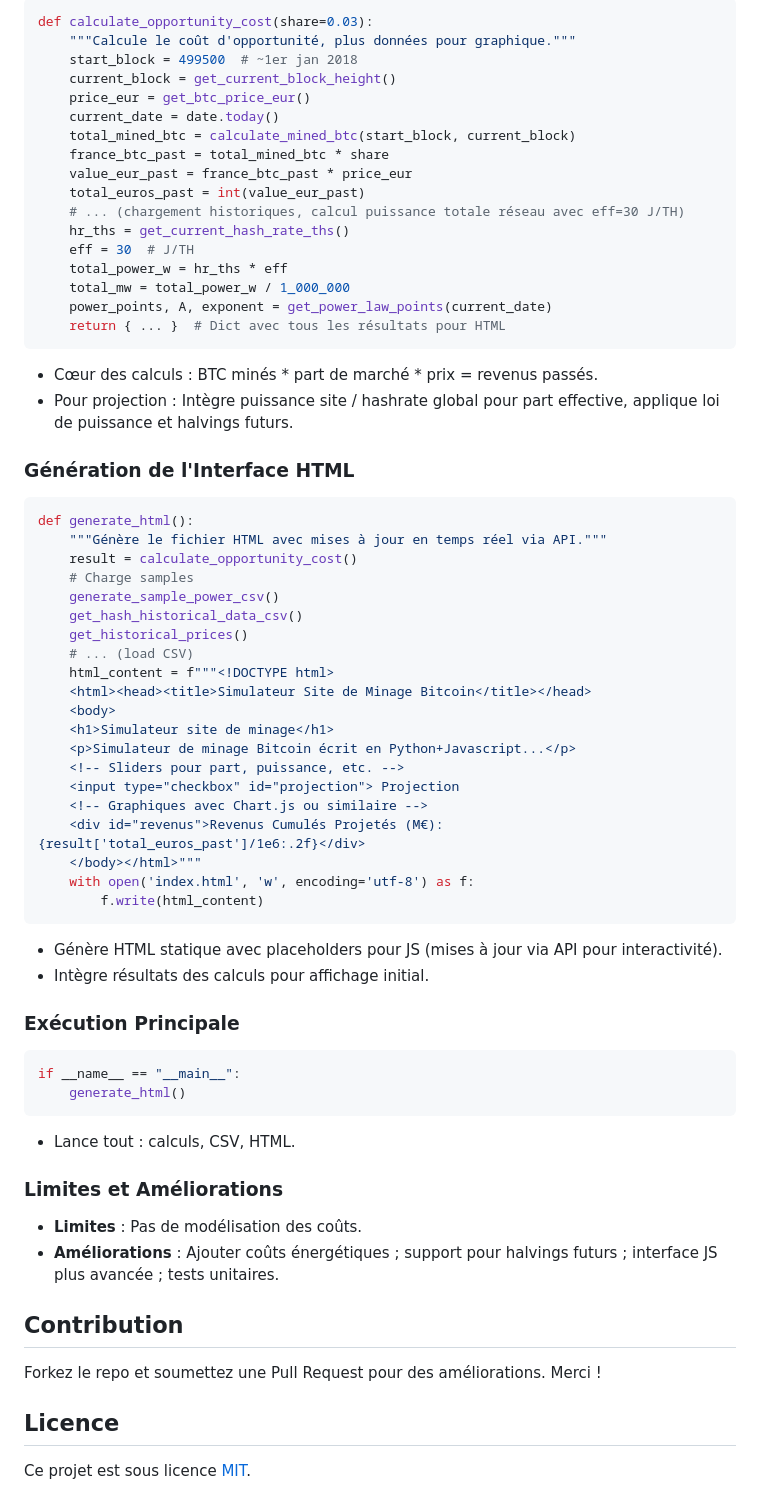
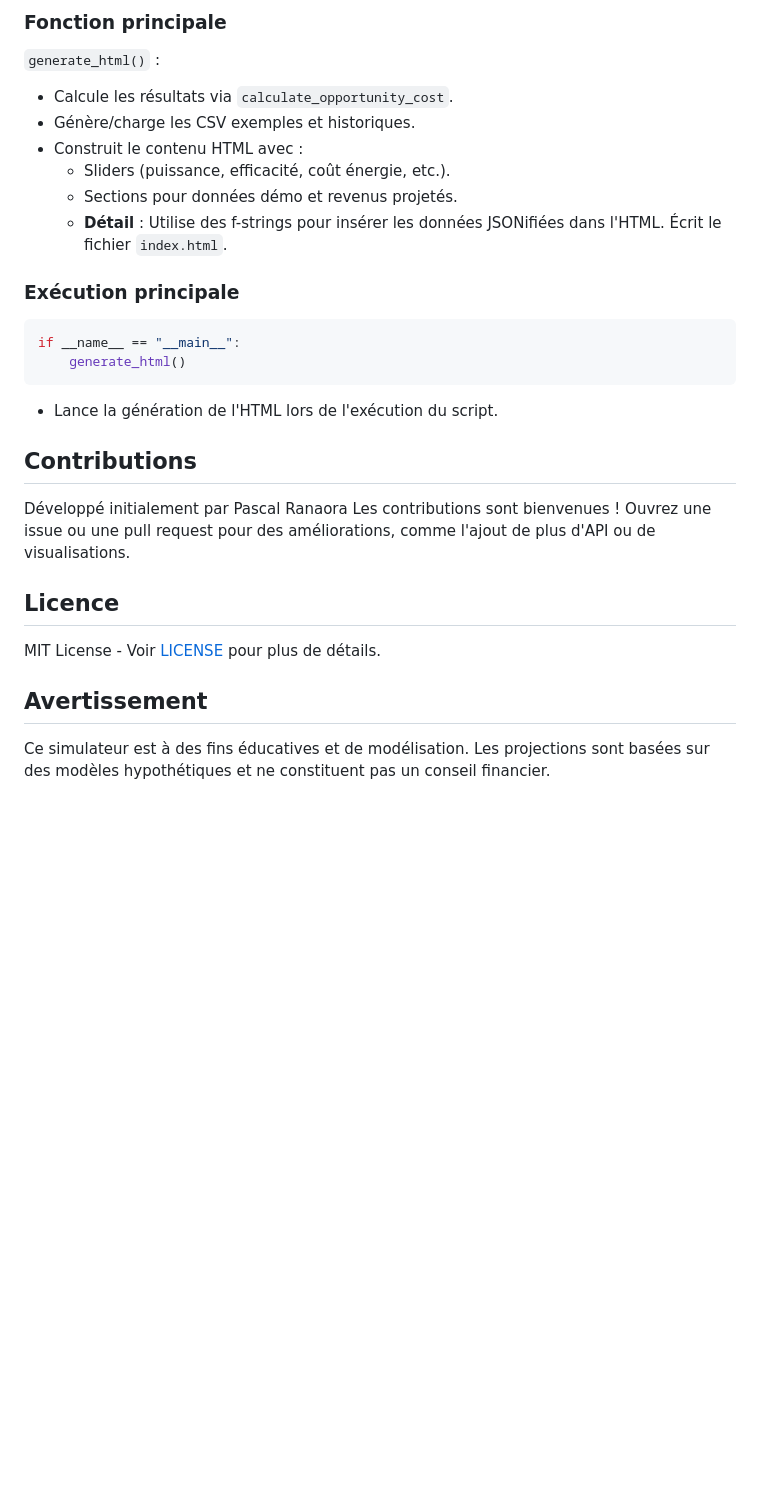
Before and after one commit to pascalranaora/simulateur-bitcoin, a Markdown page: README.md, the part around the change printed below. Drawn GitHub-style; blank space fills up the shorter version.

````diff
--- a/README.md
+++ b/README.md
@@ -219,67 +135,26 @@ def calculate_mined_btc(start_block, current_block):
 
-```python
-def calculate_opportunity_cost(share=0.03):
-    """Calcule le coût d'opportunité, plus données pour graphique."""
-    start_block = 499500  # ~1er jan 2018
-    current_block = get_current_block_height()
-    price_eur = get_btc_price_eur()
-    current_date = date.today()
-    total_mined_btc = calculate_mined_btc(start_block, current_block)
-    france_btc_past = total_mined_btc * share
-    value_eur_past = france_btc_past * price_eur
-    total_euros_past = int(value_eur_past)
-    # ... (chargement historiques, calcul puissance totale réseau avec eff=30 J/TH)
-    hr_ths = get_current_hash_rate_ths()
-    eff = 30  # J/TH
-    total_power_w = hr_ths * eff
-    total_mw = total_power_w / 1_000_000
-    power_points, A, exponent = get_power_law_points(current_date)
-    return { ... }  # Dict avec tous les résultats pour HTML
-```
-- Cœur des calculs : BTC minés * part de marché * prix = revenus passés.
-- Pour projection : Intègre puissance site / hashrate global pour part effective, applique loi de puissance et halvings futurs.
+### Fonction principale
+`generate_html()` :
+- Calcule les résultats via `calculate_opportunity_cost`.
+- Génère/charge les CSV exemples et historiques.
+- Construit le contenu HTML avec :
+  - Sliders (puissance, efficacité, coût énergie, etc.).
+  - Sections pour données démo et revenus projetés.
+  - **Détail** : Utilise des f-strings pour insérer les données JSONifiées dans l'HTML. Écrit le fichier `index.html`.
 
-### Génération de l'Interface HTML
-```python
-def generate_html():
-    """Génère le fichier HTML avec mises à jour en temps réel via API."""
-    result = calculate_opportunity_cost()
-    # Charge samples
-    generate_sample_power_csv()
-    get_hash_historical_data_csv()
-    get_historical_prices()
-    # ... (load CSV)
-    html_content = f"""<!DOCTYPE html>
-    <html><head><title>Simulateur Site de Minage Bitcoin</title></head>
-    <body>
-    <h1>Simulateur site de minage</h1>
-    <p>Simulateur de minage Bitcoin écrit en Python+Javascript...</p>
-    <!-- Sliders pour part, puissance, etc. -->
-    <input type="checkbox" id="projection"> Projection
-    <!-- Graphiques avec Chart.js ou similaire -->
-    <div id="revenus">Revenus Cumulés Projetés (M€): {result['total_euros_past']/1e6:.2f}</div>
-    </body></html>"""
-    with open('index.html', 'w', encoding='utf-8') as f:
-        f.write(html_content)
-```
-- Génère HTML statique avec placeholders pour JS (mises à jour via API pour interactivité).
-- Intègre résultats des calculs pour affichage initial.
-
-### Exécution Principale
+### Exécution principale
 ```python
 if __name__ == "__main__":
     generate_html()
 ```
-- Lance tout : calculs, CSV, HTML.
+- Lance la génération de l'HTML lors de l'exécution du script.
 
-### Limites et Améliorations
-- **Limites** : Pas de modélisation des coûts.
-- **Améliorations** : Ajouter coûts énergétiques ; support pour halvings futurs ; interface JS plus avancée ; tests unitaires.
-
-## Contribution
-
-Forkez le repo et soumettez une Pull Request pour des améliorations. Merci !
+## Contributions
+Développé initialement par Pascal Ranaora
+Les contributions sont bienvenues ! Ouvrez une issue ou une pull request pour des améliorations, comme l'ajout de plus d'API ou de visualisations.
 
 ## Licence
+MIT License - Voir [LICENSE](LICENSE) pour plus de détails.
 
-Ce projet est sous licence [MIT](LICENSE).
+## Avertissement
+Ce simulateur est à des fins éducatives et de modélisation. Les projections sont basées sur des modèles hypothétiques et ne constituent pas un conseil financier.
````
Also changed, not shown: other parts of README.md (+83 -167 lines).
